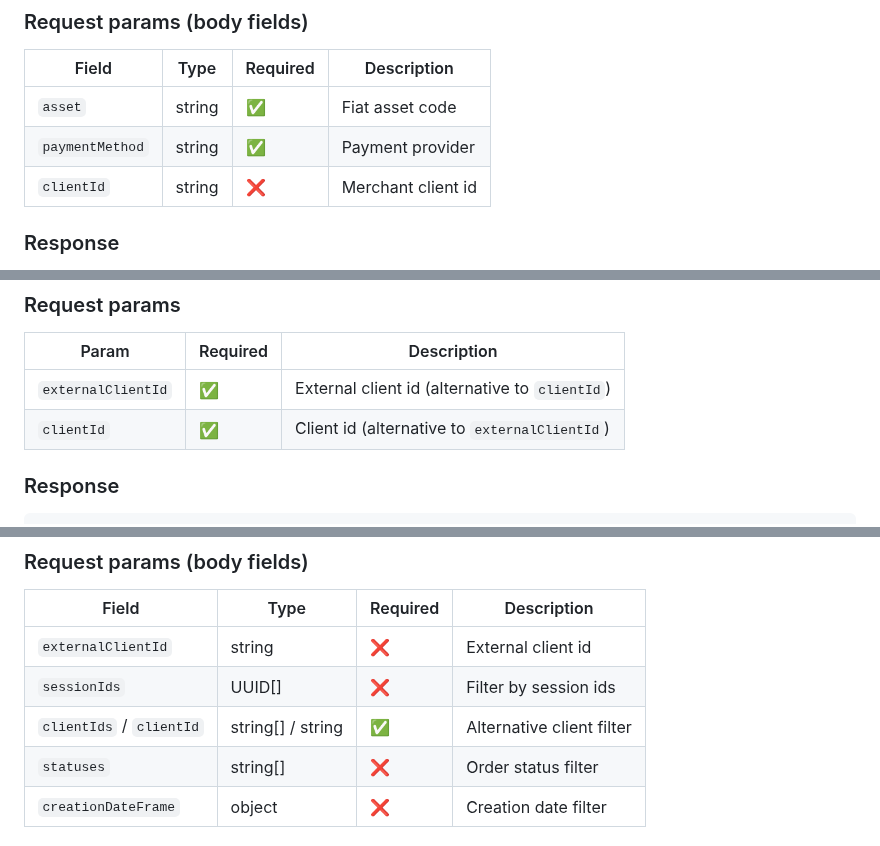
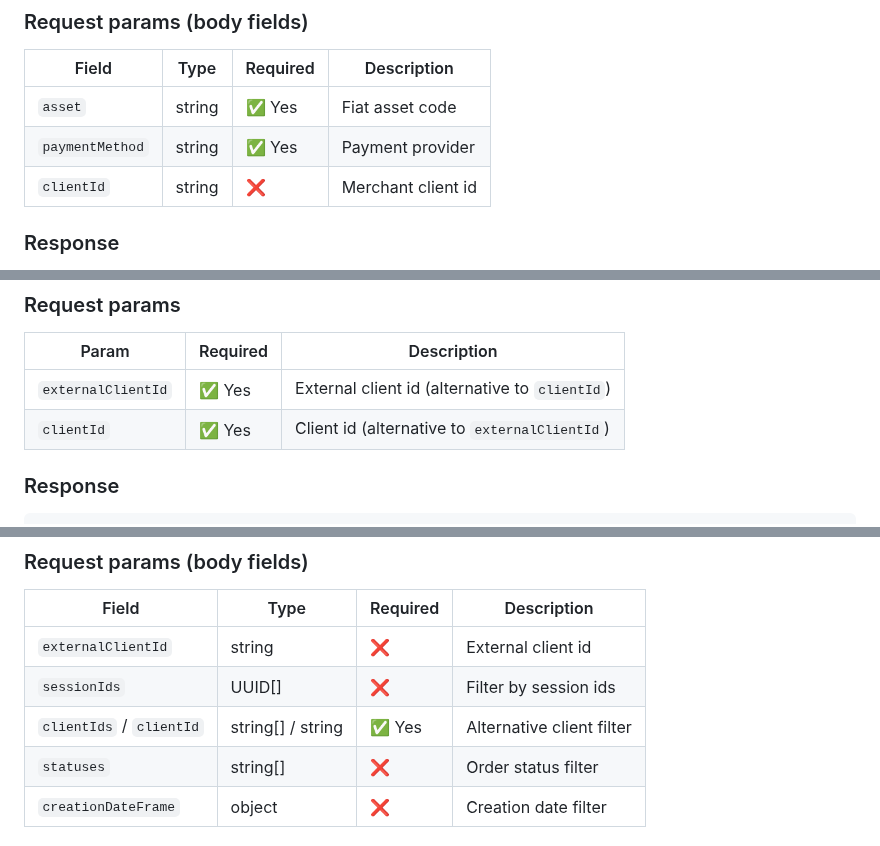
Before and after one commit to nqtikx/Notion, a Markdown page: session.md, 3 parts joined by grey strips. Rendered like a GitHub page.

```diff
--- a/session.md
+++ b/session.md
@@ -189,8 +189,8 @@ Example:
 
 | Field | Type | Required | Description |
 | --- | --- | --- | --- |
-| `asset` | string | ✅ | Fiat asset code |
-| `paymentMethod` | string | ✅ | Payment provider |
+| `asset` | string | ✅ Yes | Fiat asset code |
+| `paymentMethod` | string | ✅ Yes | Payment provider |
 | `clientId` | string | ❌ | Merchant client id |
 
 ### Response
@@ -227,8 +227,8 @@ Example:
 
 | Param | Required | Description |
 | --- | --- | --- |
-| `externalClientId` | ✅ | External client id (alternative to `clientId`) |
-| `clientId` | ✅ | Client id (alternative to `externalClientId`) |
+| `externalClientId` | ✅ Yes | External client id (alternative to `clientId`) |
+| `clientId` | ✅ Yes | Client id (alternative to `externalClientId`) |
 
 ### Response
 
@@ -281,7 +281,7 @@ Example:
 | --- | --- | --- | --- |
 | `externalClientId` | string | ❌ | External client id |
 | `sessionIds` | UUID[] | ❌ | Filter by session ids |
-| `clientIds` / `clientId` | string[] / string | ✅ | Alternative client filter |
+| `clientIds` / `clientId` | string[] / string | ✅ Yes | Alternative client filter |
 | `statuses` | string[] | ❌ | Order status filter |
 | `creationDateFrame` | object | ❌ | Creation date filter |
 
```
